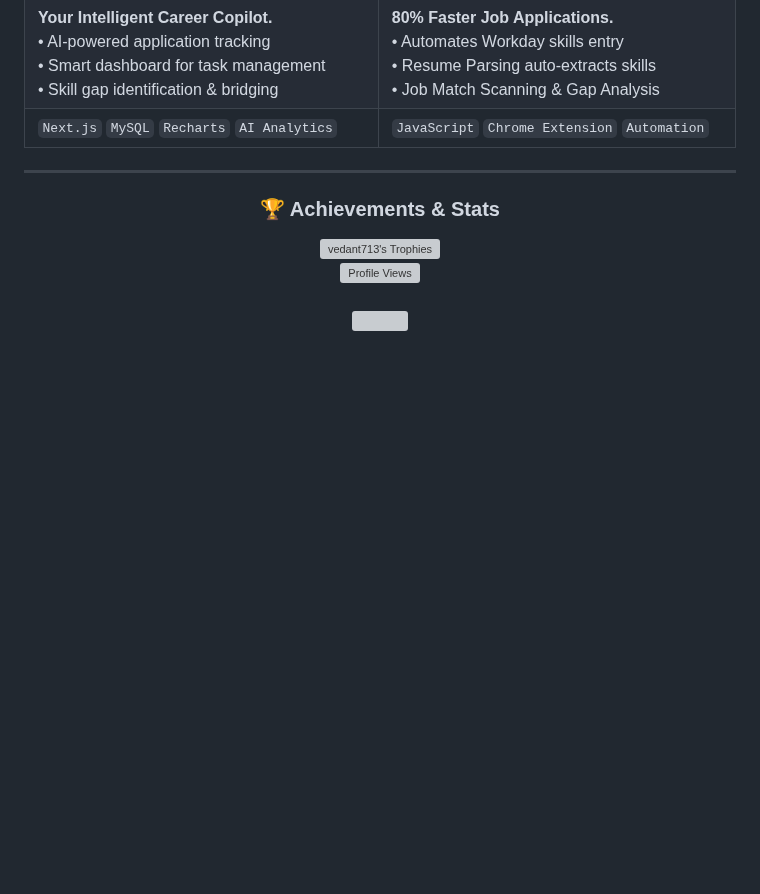
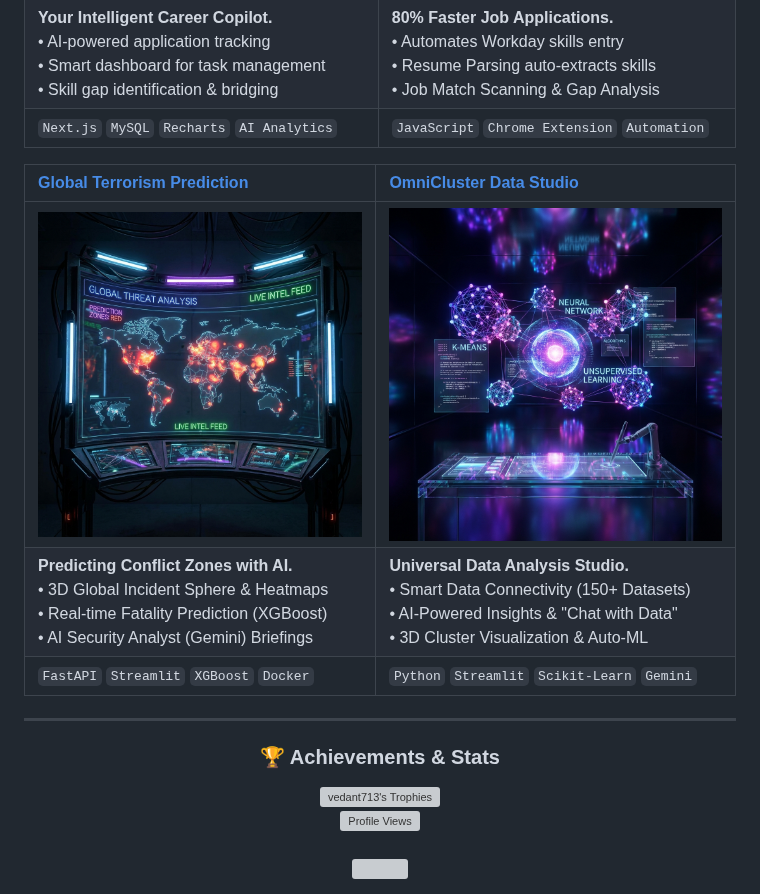
Before and after one commit to vedant713/vedant713, a Markdown page: README.md, the part around the change. Drawn GitHub-style; pictures changed too: assets/images/global-terrorism.png (added), assets/images/omnicluster.png (added); blank space fills up the shorter version; grey boxes are pictures that could not be loaded.

Commit message:
feat: add global terrorism and omnicluster projects with thumbnails

```diff
--- a/README.md
+++ b/README.md
@@ -96,6 +96,13 @@
 | **Your Intelligent Career Copilot.** <br> • AI-powered application tracking <br> • Smart dashboard for task management <br> • Skill gap identification & bridging | **80% Faster Job Applications.** <br> • Automates Workday skills entry <br> • Resume Parsing auto-extracts skills <br> • Job Match Scanning & Gap Analysis |
 | `Next.js` `MySQL` `Recharts` `AI Analytics` | `JavaScript` `Chrome Extension` `Automation` |
 
+
+| [Global Terrorism Prediction](https://github.com/vedant713/global-terrorism-prediction) | [OmniCluster Data Studio](https://github.com/vedant713/CodeClauseInternship_OmniCluster) |
+| :--- | :--- |
+| [![Global Terrorism](./assets/images/global-terrorism.png)](https://github.com/vedant713/global-terrorism-prediction) | [![OmniCluster](./assets/images/omnicluster.png)](https://github.com/vedant713/CodeClauseInternship_OmniCluster) |
+| **Predicting Conflict Zones with AI.** <br> • 3D Global Incident Sphere & Heatmaps <br> • Real-time Fatality Prediction (XGBoost) <br> • AI Security Analyst (Gemini) Briefings | **Universal Data Analysis Studio.** <br> • Smart Data Connectivity (150+ Datasets) <br> • AI-Powered Insights & "Chat with Data" <br> • 3D Cluster Visualization & Auto-ML |
+| `FastAPI` `Streamlit` `XGBoost` `Docker` | `Python` `Streamlit` `Scikit-Learn` `Gemini` |
+
 ---
 
 <div align="center">
```
